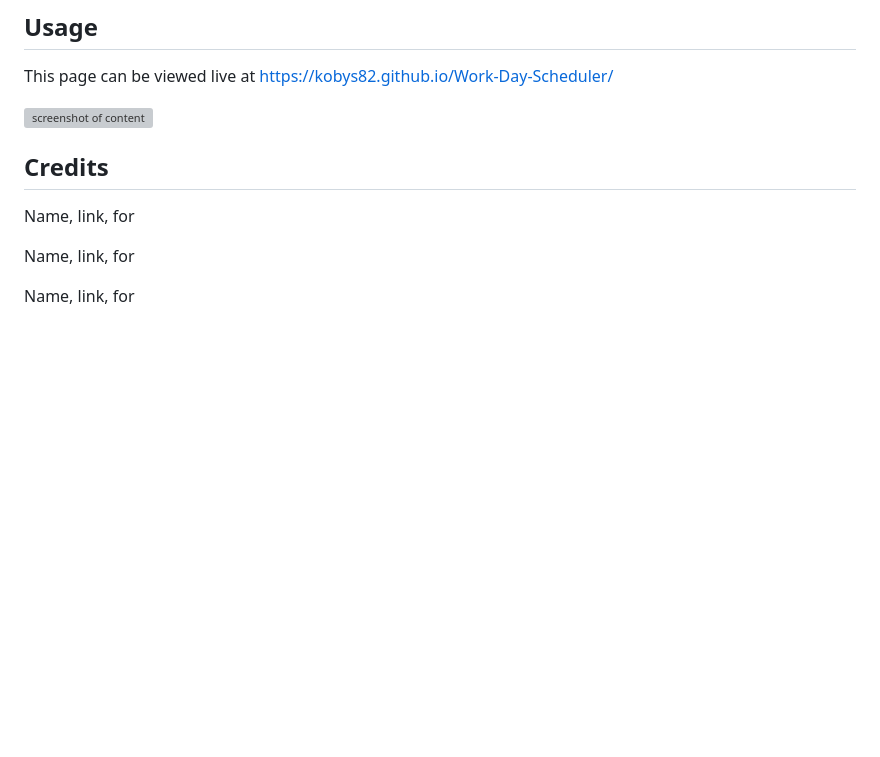
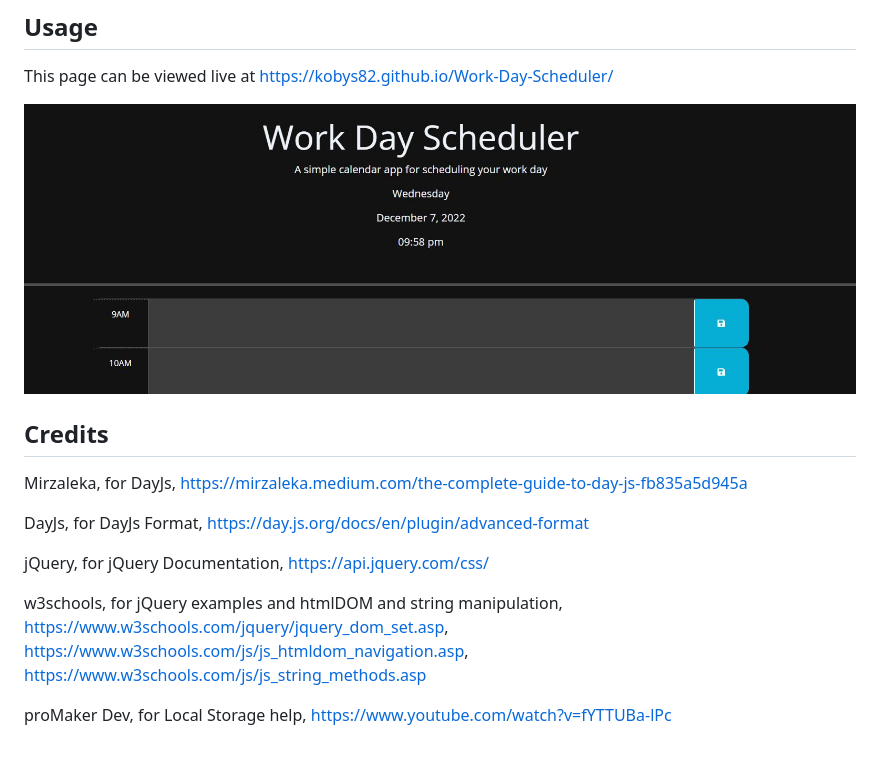
Before and after one commit to KobyS82/Work-Day-Scheduler, a Markdown page: README.md, the part around the change. Rendered like a GitHub page; pictures changed too: Assets/Work-day-picture.JPG (added); blank space fills up the shorter version; grey boxes are pictures that could not be loaded.

Commit message:
finished readme

```diff
--- a/README.md
+++ b/README.md
@@ -22,13 +22,17 @@ This page shows the coding repository: https://github.com/KobyS82/Work-Day-Sched
 
 This page can be viewed live at https://kobys82.github.io/Work-Day-Scheduler/
 
-![screenshot of content](.assets/images/test.png "This is a screenshot of the content")
+![screenshot of content](./Assets/Work-day-picture.JPG "This is a screenshot of the content")
 
 
 ## Credits
 
-Name, link, for
+Mirzaleka, for DayJs, https://mirzaleka.medium.com/the-complete-guide-to-day-js-fb835a5d945a
 
-Name, link, for
+DayJs, for DayJs Format, https://day.js.org/docs/en/plugin/advanced-format
 
-Name, link, for
+jQuery, for jQuery Documentation, https://api.jquery.com/css/
+
+w3schools, for jQuery examples and htmlDOM and string manipulation, https://www.w3schools.com/jquery/jquery_dom_set.asp, https://www.w3schools.com/js/js_htmldom_navigation.asp, https://www.w3schools.com/js/js_string_methods.asp
+
+proMaker Dev, for Local Storage help, https://www.youtube.com/watch?v=fYTTUBa-lPc
```
Also changed, not shown: Assets/05-third-party-apis-homework-demo.gif (deleted).
